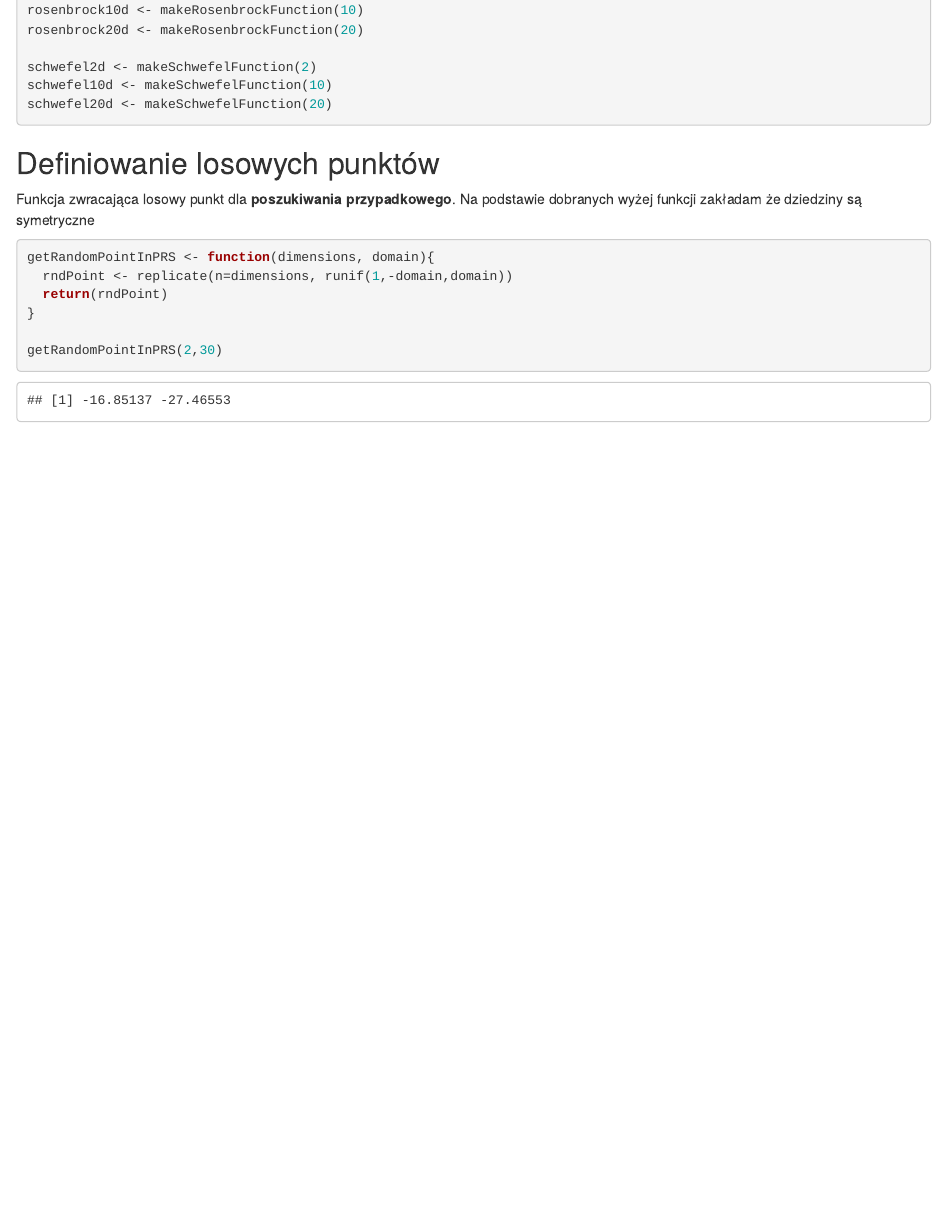
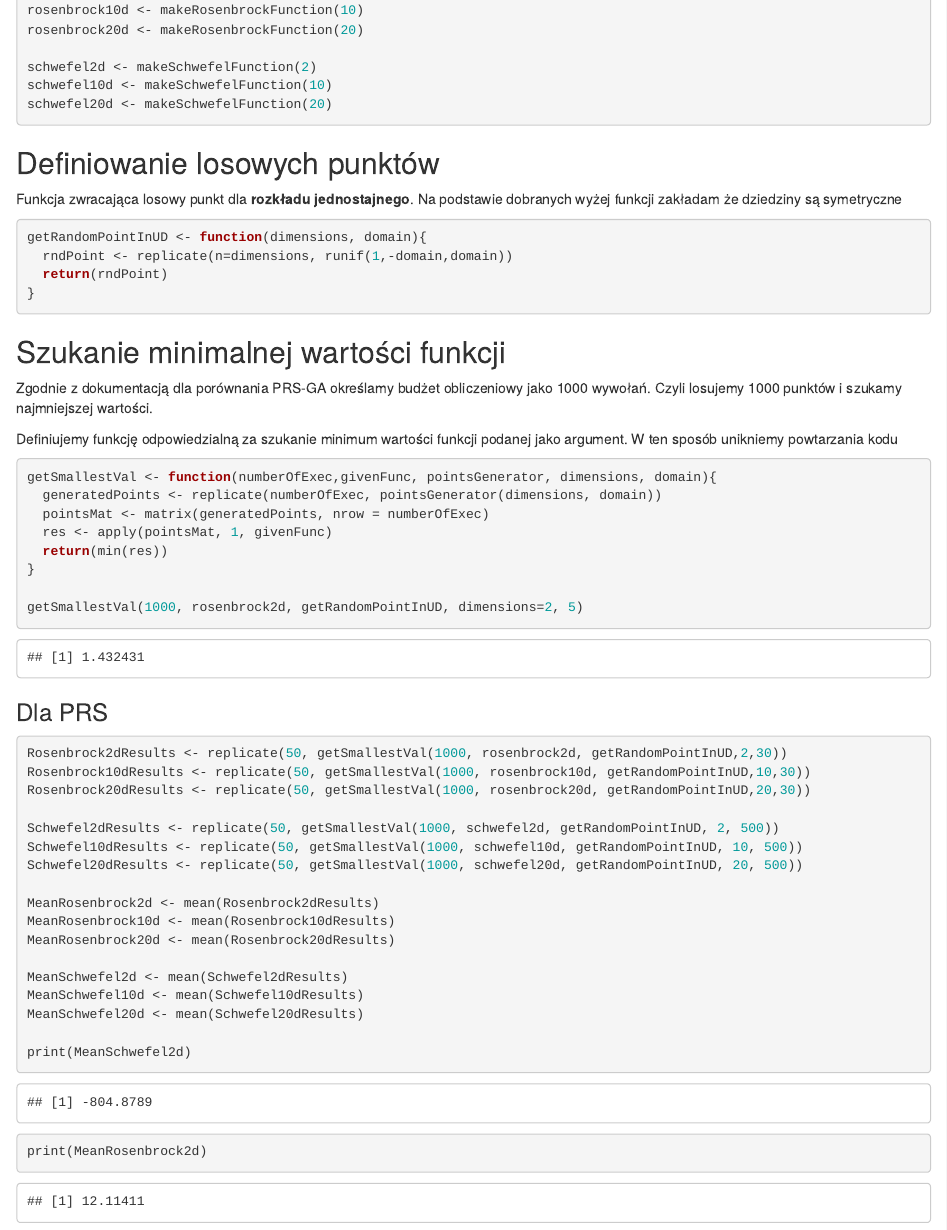
Before and after one commit to Piotreqsl/Function-minimization-project-Statistics, an R Markdown document (Dokument.Rmd): the page in a window 1100 px wide, from 780 px down. The pictures show the output file Dokument.html that the author committed with the source, opened offline.

Commit message:
Mean calculated

````diff
--- a/Dokument.Rmd
+++ b/Dokument.Rmd
@@ -49,14 +49,52 @@ schwefel20d <- makeSchwefelFunction(20)
 
 ## Definiowanie losowych punktów
 
-Funkcja zwracająca losowy punkt dla **poszukiwania przypadkowego**. Na podstawie dobranych wyżej funkcji zakładam że dziedziny są symetryczne
+Funkcja zwracająca losowy punkt dla **rozkładu jednostajnego**. Na podstawie dobranych wyżej funkcji zakładam że dziedziny są symetryczne
 
 ```{r echo=TRUE}
-getRandomPointInPRS <- function(dimensions, domain){
+getRandomPointInUD <- function(dimensions, domain){
   rndPoint <- replicate(n=dimensions, runif(1,-domain,domain))
   return(rndPoint)
 }
 
-getRandomPointInPRS(2,30)
+
 
 ```
+
+## Szukanie minimalnej wartości funkcji
+
+Zgodnie z dokumentacją dla porównania PRS-GA określamy budżet obliczeniowy jako 1000 wywołań. Czyli losujemy 1000 punktów i szukamy najmniejszej wartości.
+
+Definiujemy funkcję odpowiedzialną za szukanie minimum wartości funkcji podanej jako argument. W ten sposób unikniemy powtarzania kodu
+
+```{r}
+getSmallestVal <- function(numberOfExec,givenFunc, pointsGenerator, dimensions, domain){
+  generatedPoints <- replicate(numberOfExec, pointsGenerator(dimensions, domain))
+  pointsMat <- matrix(generatedPoints, nrow = numberOfExec)
+  res <- apply(pointsMat, 1, givenFunc)
+  return(min(res))
+}
+```
+
+### Dla PRS
+
+```{r}
+Rosenbrock2dResults <- replicate(50, getSmallestVal(1000, rosenbrock2d, getRandomPointInUD,2,30))
+Rosenbrock10dResults <- replicate(50, getSmallestVal(1000, rosenbrock10d, getRandomPointInUD,10,30))
+Rosenbrock20dResults <- replicate(50, getSmallestVal(1000, rosenbrock20d, getRandomPointInUD,20,30))
+
+Schwefel2dResults <- replicate(50, getSmallestVal(1000, schwefel2d, getRandomPointInUD, 2, 500))
+Schwefel10dResults <- replicate(50, getSmallestVal(1000, schwefel10d, getRandomPointInUD, 10, 500))
+Schwefel20dResults <- replicate(50, getSmallestVal(1000, schwefel20d, getRandomPointInUD, 20, 500))
+
+MeanRosenbrock2d <- mean(Rosenbrock2dResults)
+MeanRosenbrock10d <- mean(Rosenbrock10dResults)
+MeanRosenbrock20d <- mean(Rosenbrock20dResults)
+
+MeanSchwefel2d <- mean(Schwefel2dResults)
+MeanSchwefel10d <- mean(Schwefel10dResults)
+MeanSchwefel20d <- mean(Schwefel20dResults)
+
+print(MeanSchwefel2d)
+print(MeanRosenbrock2d)
+```
````
Also changed, not shown: Dokument.html.
